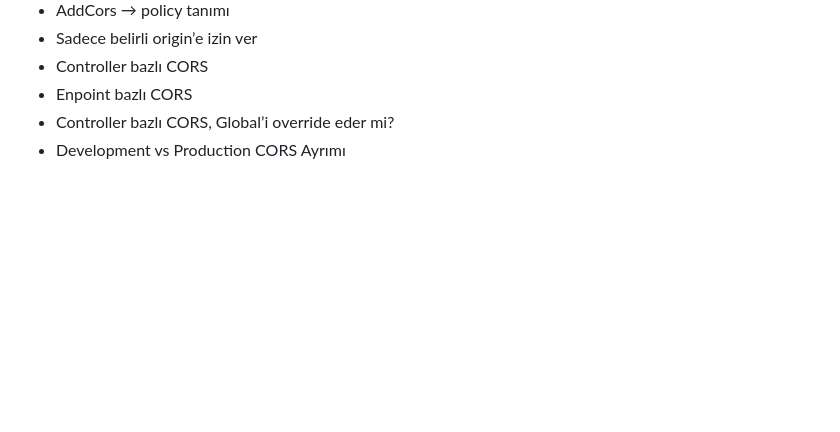
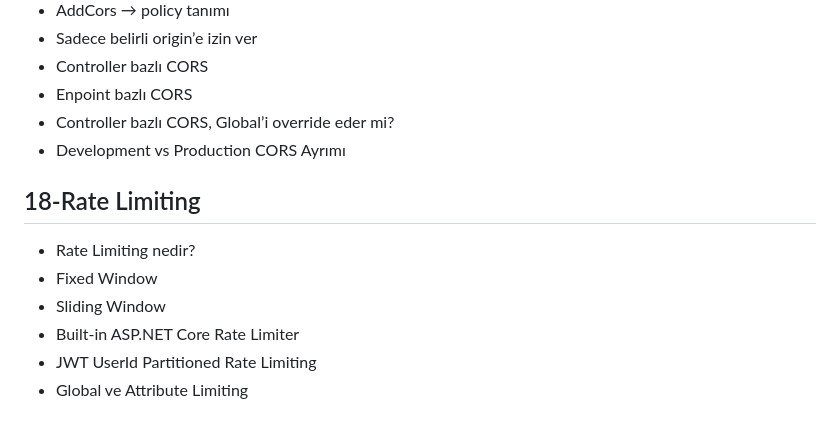
Before and after one commit to MertOzenEgitim/NETCoreWebApi, a Markdown page: README.md, the part around the change. GitHub-like rendering; blank space fills up the shorter version.

Commit message:
readme guncellendi

```diff
--- a/README.md
+++ b/README.md
@@ -157,3 +157,10 @@
 * Enpoint bazlı CORS
 * Controller bazlı CORS, Global’i override eder mi?
 * Development vs Production CORS Ayrımı
+## 18-Rate Limiting
+* Rate Limiting nedir?
+* Fixed Window
+* Sliding Window
+* Built-in ASP.NET Core Rate Limiter
+* JWT UserId Partitioned Rate Limiting
+* Global ve Attribute Limiting
```
